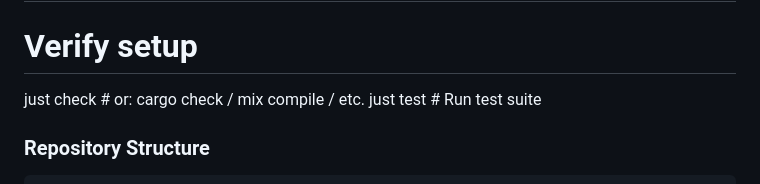
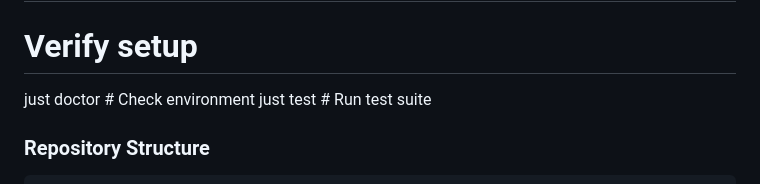
Before and after one commit to hyperpolymath/error-lang, a Markdown page: .github/CONTRIBUTING.md, the part around the change. Rendered like a GitHub page.

Commit message:
Update .github/CONTRIBUTING.md
Co-authored-by: coderabbitai[bot] <136622811+coderabbitai[bot]@users.noreply.github.com>
Signed-off-by: Jonathan D.A. Jewell <6759885+hyperpolymath@users.noreply.github.com>

```diff
--- a/.github/CONTRIBUTING.md
+++ b/.github/CONTRIBUTING.md
@@ -15,7 +15,7 @@ toolbox enter nextgen-languages-dev
 
 # Verify setup
 
-just check   # or: cargo check / mix compile / etc.
+just doctor   # Check environment
 just test    # Run test suite
 
 ### Repository Structure
```
